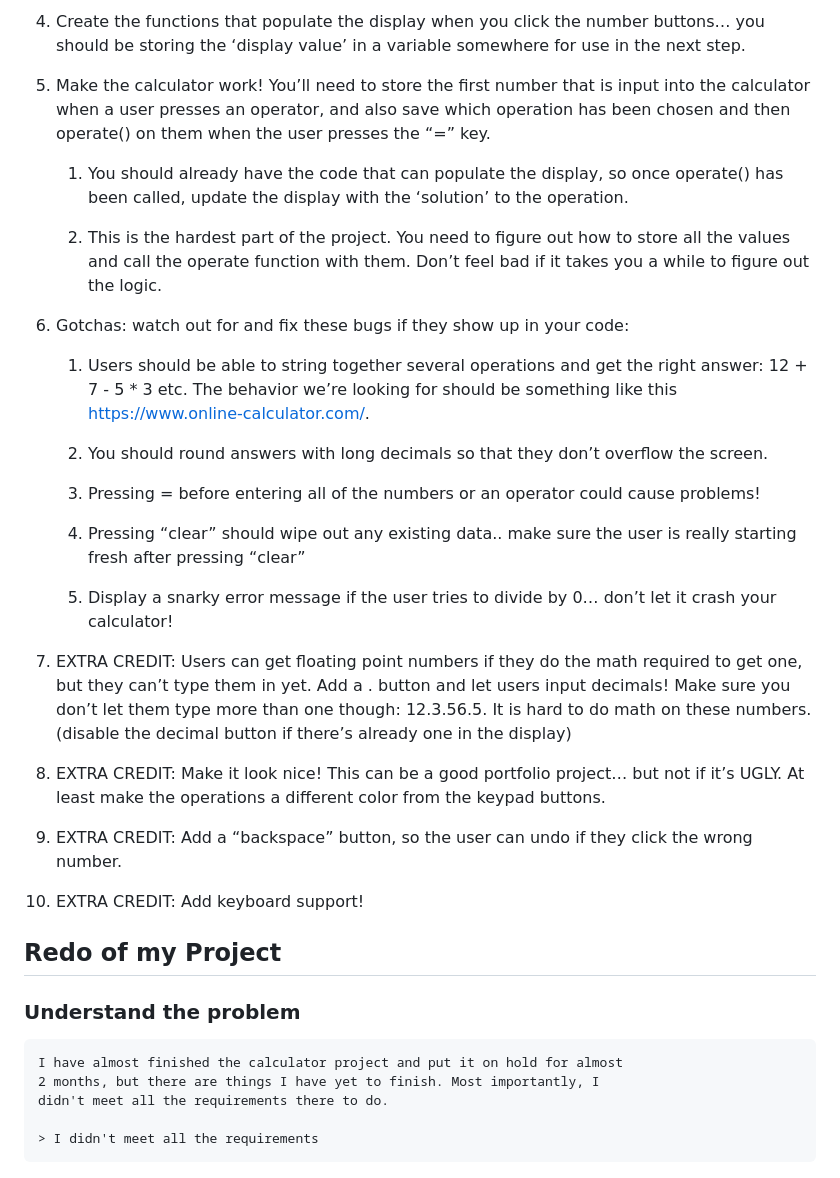
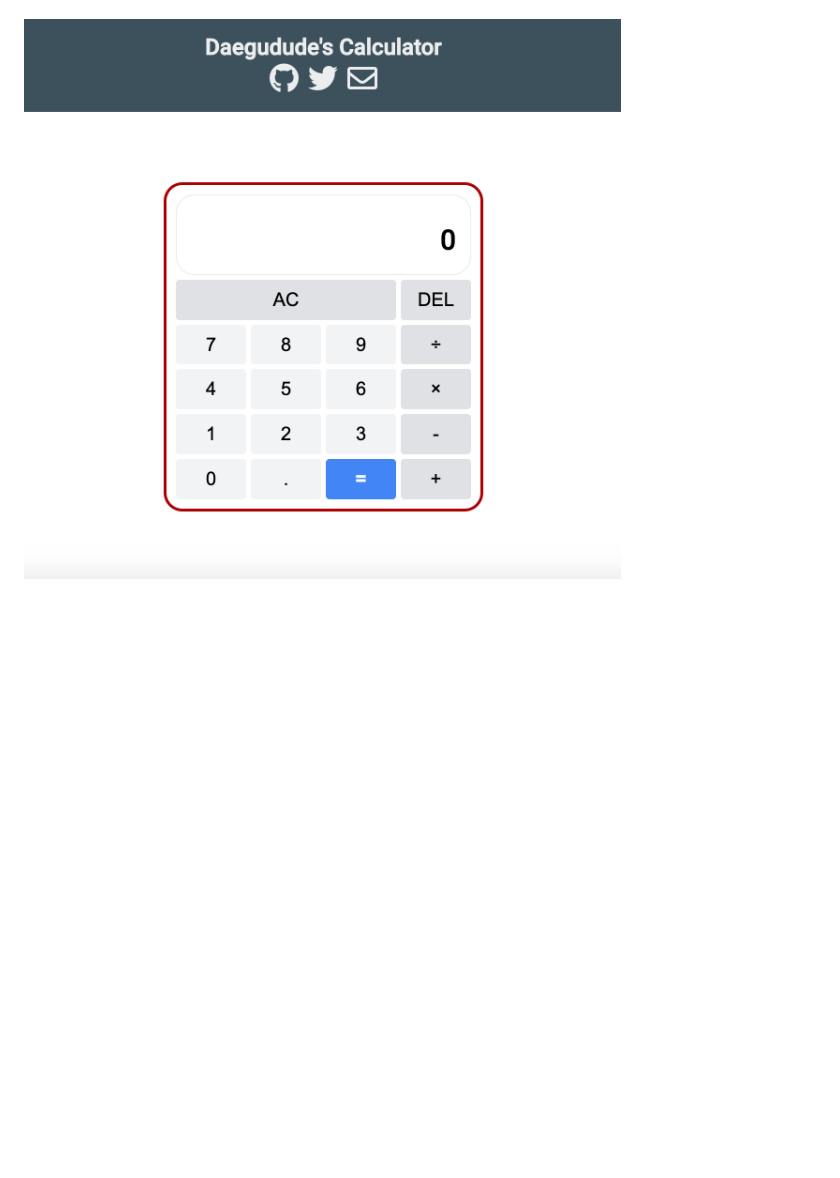
Before and after one commit to DaeguDude/calculator-redo, a Markdown page: README.md, the part around the change printed below. Drawn GitHub-style; pictures changed too: img/calculator-img.png (added); blank space fills up the shorter version.

```diff
--- a/README.md
+++ b/README.md
@@ -53,37 +13 @@ Okay, this is it. I will follow this steps to make my calculator work!
-4. Create the functions that populate the display when you click the number buttons… you should be storing the ‘display value’ in a variable somewhere for use in the next step.
-
-5. Make the calculator work! You’ll need to store the first number that is input into the calculator when a user presses an operator, and also save which operation has been chosen and then operate() on them when the user presses the “=” key.
-
-    1. You should already have the code that can populate the display, so once operate() has been called, update the display with the ‘solution’ to the operation.
-
-    2. This is the hardest part of the project. You need to figure out how to store all the values and call the operate function with them. Don’t feel bad if it takes you a while to figure out the logic.
-
-6. Gotchas: watch out for and fix these bugs if they show up in your code:
-
-    1. Users should be able to string together several operations and get the right answer: 12 + 7 - 5 * 3 etc. The behavior we’re looking for should be something like this https://www.online-calculator.com/.
-
-    2. You should round answers with long decimals so that they don’t overflow the screen.
-
-    3. Pressing = before entering all of the numbers or an operator could cause problems!
-
-    4. Pressing “clear” should wipe out any existing data.. make sure the user is really starting fresh after pressing “clear”
-
-    5. Display a snarky error message if the user tries to divide by 0… don’t let it crash your calculator!
-
-7. EXTRA CREDIT: Users can get floating point numbers if they do the math required to get one, but they can’t type them in yet. Add a . button and let users input decimals! Make sure you don’t let them type more than one though: 12.3.56.5. It is hard to do math on these numbers. (disable the decimal button if there’s already one in the display)
-
-8. EXTRA CREDIT: Make it look nice! This can be a good portfolio project… but not if it’s UGLY. At least make the operations a different color from the keypad buttons.
-
-9. EXTRA CREDIT: Add a “backspace” button, so the user can undo if they click the wrong number.
-
-10. EXTRA CREDIT: Add keyboard support!
-
-## Redo of my Project
-
-### Understand the problem
-
-    I have almost finished the calculator project and put it on hold for almost
-    2 months, but there are things I have yet to finish. Most importantly, I
-    didn't meet all the requirements there to do.
-
-    > I didn't meet all the requirements
+![Image of the Project](./img/calculator-img.png)
```
Also changed, not shown: other parts of README.md (+3 -43 lines), 1 other file.
